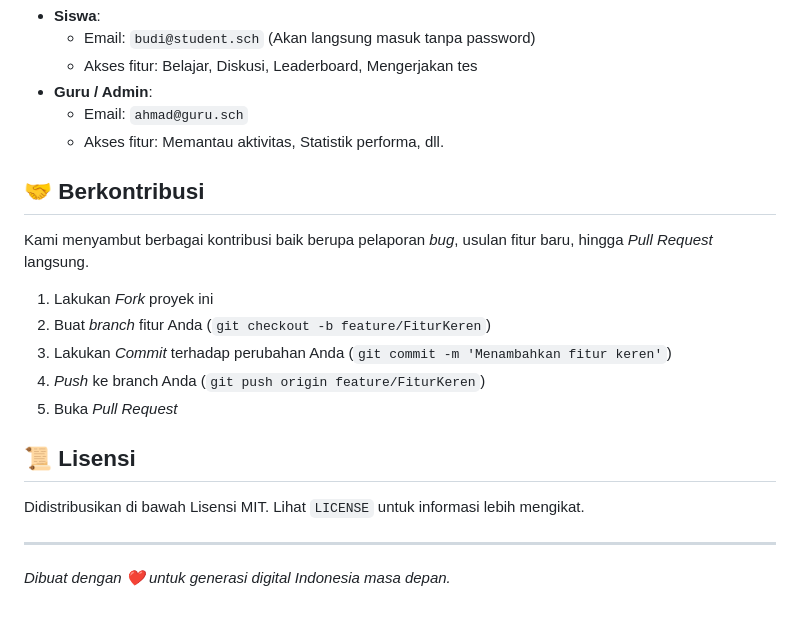
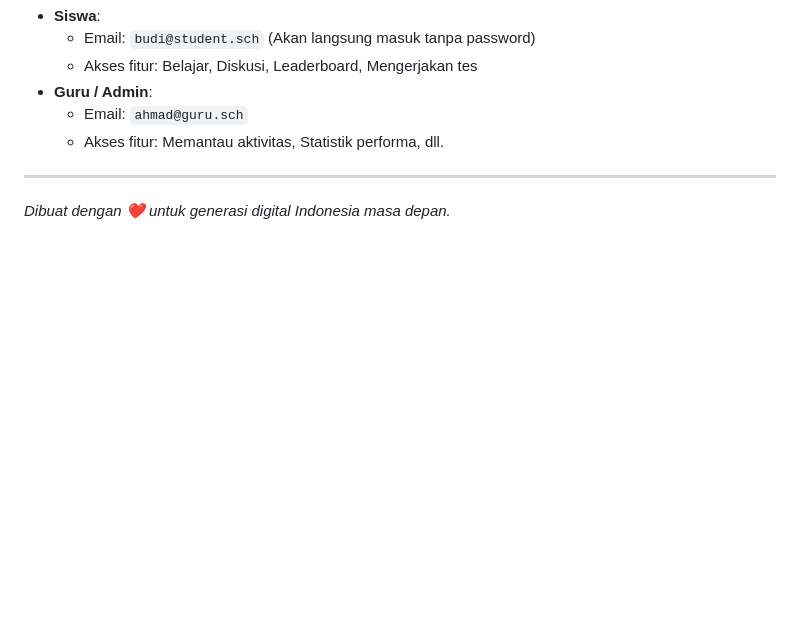
Before and after one commit to Montsyy/SOCRATECH, a Markdown page: README.md, the part around the change. Rendered like a GitHub page; blank space fills up the shorter version.

```diff
--- a/README.md
+++ b/README.md
@@ -76,19 +76,5 @@ SOCRATECH menyediakan *mock data* sehingga Anda dapat langsung masuk tanpa menda
   - Email: `ahmad@guru.sch`
   - Akses fitur: Memantau aktivitas, Statistik performa, dll.
 
-## 🤝 Berkontribusi
-
-Kami menyambut berbagai kontribusi baik berupa pelaporan *bug*, usulan fitur baru, hingga _Pull Request_ langsung.
-
-1. Lakukan *Fork* proyek ini
-2. Buat *branch* fitur Anda (`git checkout -b feature/FiturKeren`)
-3. Lakukan *Commit* terhadap perubahan Anda (`git commit -m 'Menambahkan fitur keren'`)
-4. *Push* ke branch Anda (`git push origin feature/FiturKeren`)
-5. Buka *Pull Request*
-
-## 📜 Lisensi
-
-Didistribusikan di bawah Lisensi MIT. Lihat `LICENSE` untuk informasi lebih mengikat.
-
 ---
 *Dibuat dengan ❤️ untuk generasi digital Indonesia masa depan.*
```
